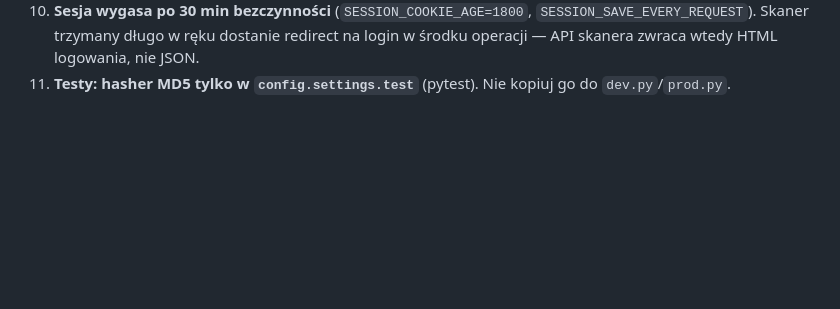
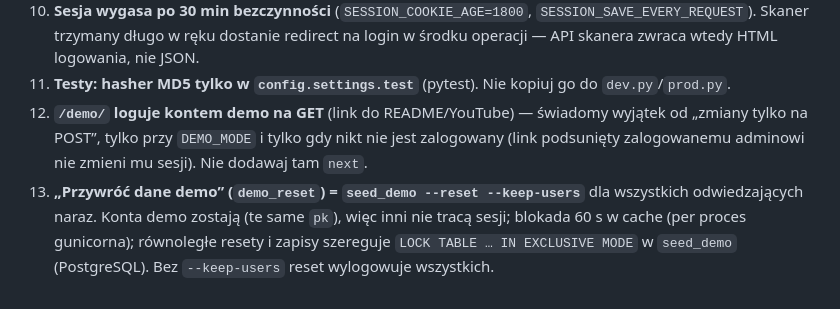
Before and after one commit to TomaszWu14/mini-WMS, a Markdown page: docs/pitfalls/auth.md, the part around the change. GitHub-like rendering; blank space fills up the shorter version.

```diff
--- a/docs/pitfalls/auth.md
+++ b/docs/pitfalls/auth.md
@@ -28,3 +28,11 @@
    w środku operacji — API skanera zwraca wtedy HTML logowania, nie JSON.
 11. **Testy: hasher MD5 tylko w `config.settings.test`** (pytest). Nie kopiuj go do
     `dev.py`/`prod.py`.
+12. **`/demo/` loguje kontem demo na GET** (link do README/YouTube) — świadomy wyjątek od
+    „zmiany tylko na POST”, tylko przy `DEMO_MODE` i tylko gdy nikt nie jest zalogowany
+    (link podsunięty zalogowanemu adminowi nie zmieni mu sesji). Nie dodawaj tam `next`.
+13. **„Przywróć dane demo” (`demo_reset`) = `seed_demo --reset --keep-users`** dla wszystkich
+    odwiedzających naraz. Konta demo zostają (te same `pk`), więc inni nie tracą sesji;
+    blokada 60 s w cache (per proces gunicorna); równoległe resety i zapisy szereguje
+    `LOCK TABLE … IN EXCLUSIVE MODE` w `seed_demo` (PostgreSQL). Bez `--keep-users` reset
+    wylogowuje wszystkich.
```
Also changed, not shown: README.md (+7 -4 lines), docs/operator/ccr-93422d57-atfl7j.md (added, +86 -0 lines), docs/video/youtube/thumbnail.png (added), 14 other files.
